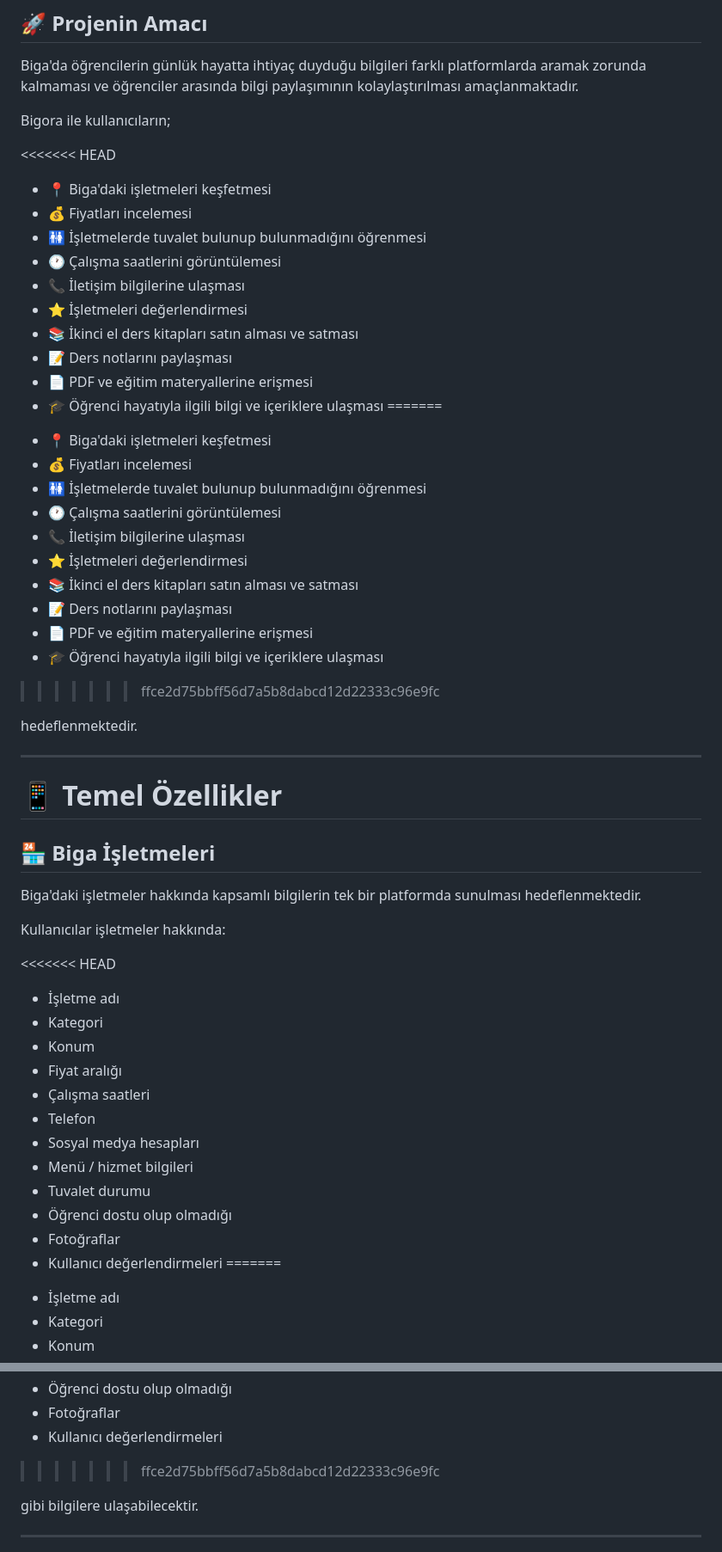
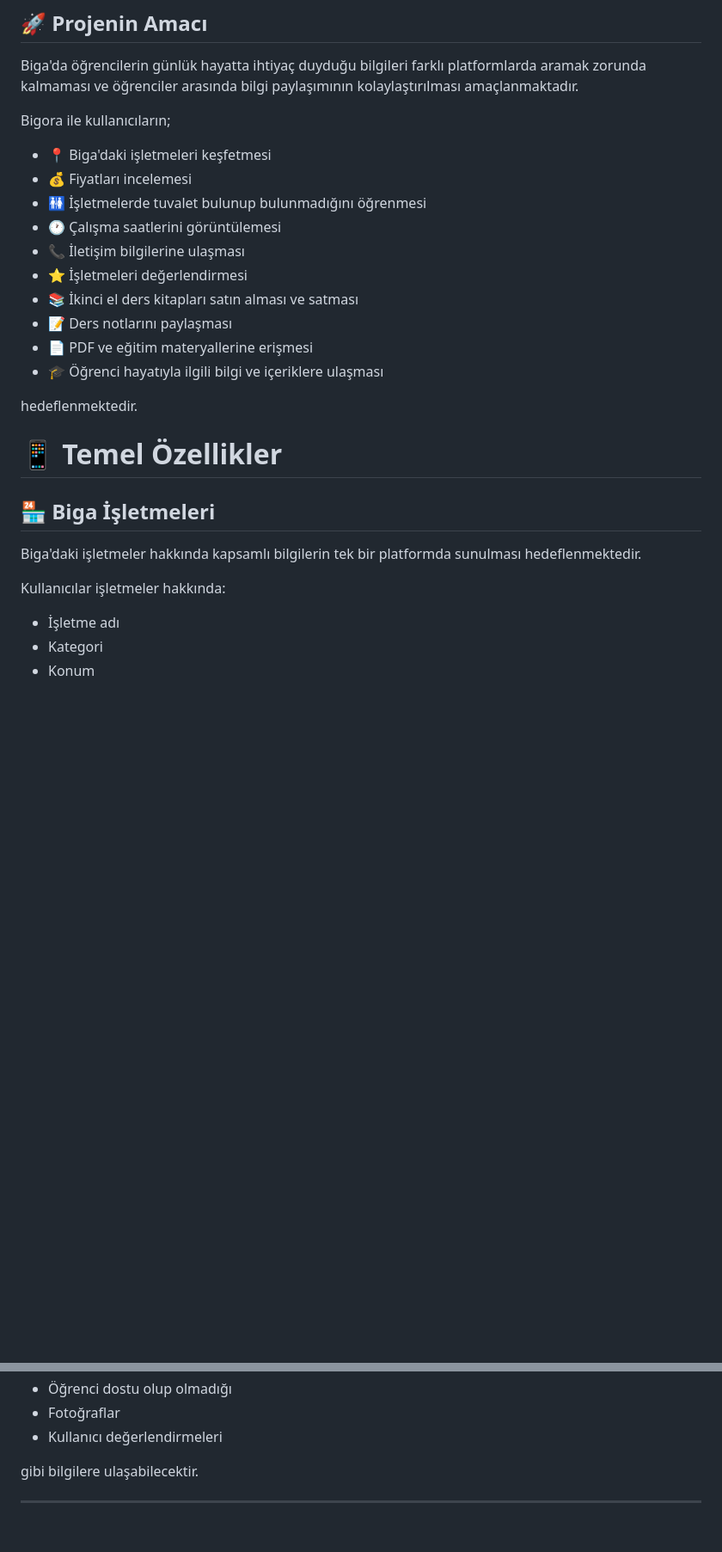
Before and after one commit to cn-Ky/Bigova, a Markdown page: README.md, 2 parts joined by grey strips. Shown at 86% size. GitHub-like rendering; blank space fills up the shorter version.

```diff
--- a/README.md
+++ b/README.md
@@ -14,18 +14,6 @@ Biga'da öğrencilerin günlük hayatta ihtiyaç duyduğu bilgileri farklı plat
 
 Bigora ile kullanıcıların;
 
-<<<<<<< HEAD
-- 📍 Biga'daki işletmeleri keşfetmesi
-- 💰 Fiyatları incelemesi
-- 🚻 İşletmelerde tuvalet bulunup bulunmadığını öğrenmesi
-- 🕐 Çalışma saatlerini görüntülemesi
-- 📞 İletişim bilgilerine ulaşması
-- ⭐ İşletmeleri değerlendirmesi
-- 📚 İkinci el ders kitapları satın alması ve satması
-- 📝 Ders notlarını paylaşması
-- 📄 PDF ve eğitim materyallerine erişmesi
-- 🎓 Öğrenci hayatıyla ilgili bilgi ve içeriklere ulaşması
-=======
 * 📍 Biga'daki işletmeleri keşfetmesi
 * 💰 Fiyatları incelemesi
 * 🚻 İşletmelerde tuvalet bulunup bulunmadığını öğrenmesi
@@ -36,11 +24,8 @@ Bigora ile kullanıcıların;
 * 📝 Ders notlarını paylaşması
 * 📄 PDF ve eğitim materyallerine erişmesi
 * 🎓 Öğrenci hayatıyla ilgili bilgi ve içeriklere ulaşması
->>>>>>> ffce2d75bbff56d7a5b8dabcd12d22333c96e9fc
 
 hedeflenmektedir.
-
----
 
 # 📱 Temel Özellikler
 
@@ -50,20 +35,6 @@ Biga'daki işletmeler hakkında kapsamlı bilgilerin tek bir platformda sunulmas
 
 Kullanıcılar işletmeler hakkında:
 
-<<<<<<< HEAD
-- İşletme adı
-- Kategori
-- Konum
-- Fiyat aralığı
-- Çalışma saatleri
-- Telefon
-- Sosyal medya hesapları
-- Menü / hizmet bilgileri
-- Tuvalet durumu
-- Öğrenci dostu olup olmadığı
-- Fotoğraflar
-- Kullanıcı değerlendirmeleri
-=======
 * İşletme adı
 * Kategori
 * Konum
@@ -76,7 +47,6 @@ Kullanıcılar işletmeler hakkında:
 * Öğrenci dostu olup olmadığı
 * Fotoğraflar
 * Kullanıcı değerlendirmeleri
->>>>>>> ffce2d75bbff56d7a5b8dabcd12d22333c96e9fc
 
 gibi bilgilere ulaşabilecektir.
 
```
Also changed, not shown: other parts of README.md (+0 -36 lines).
